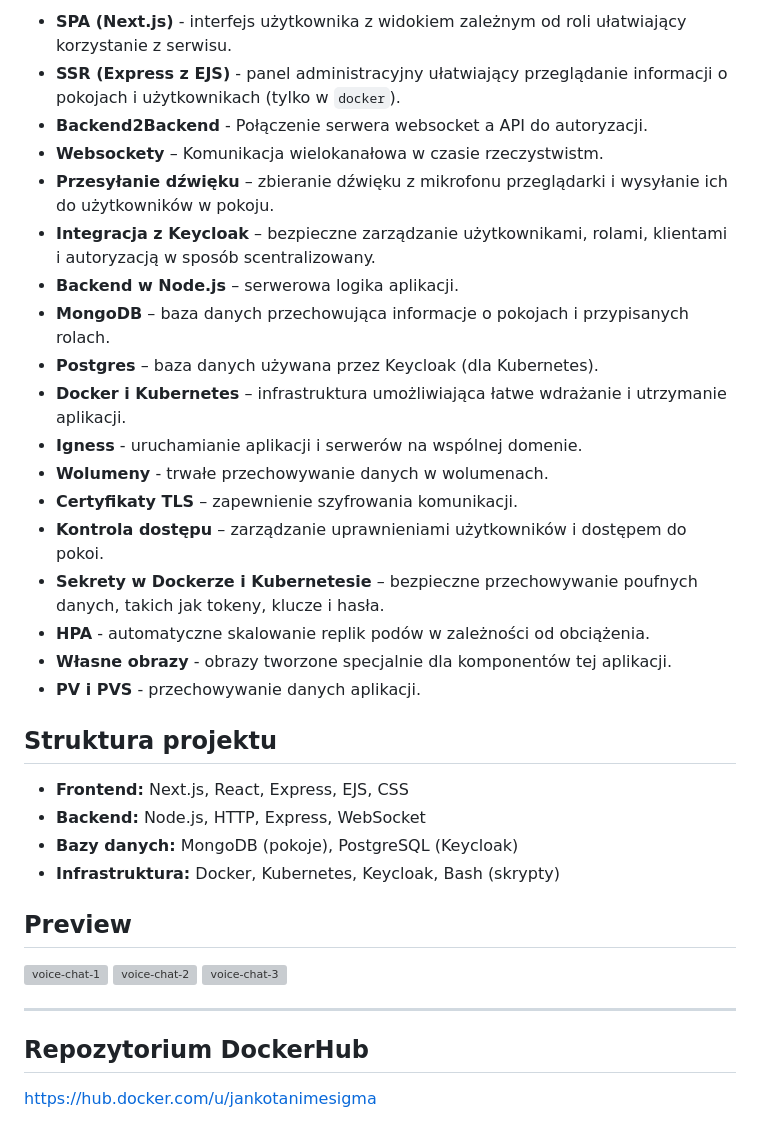
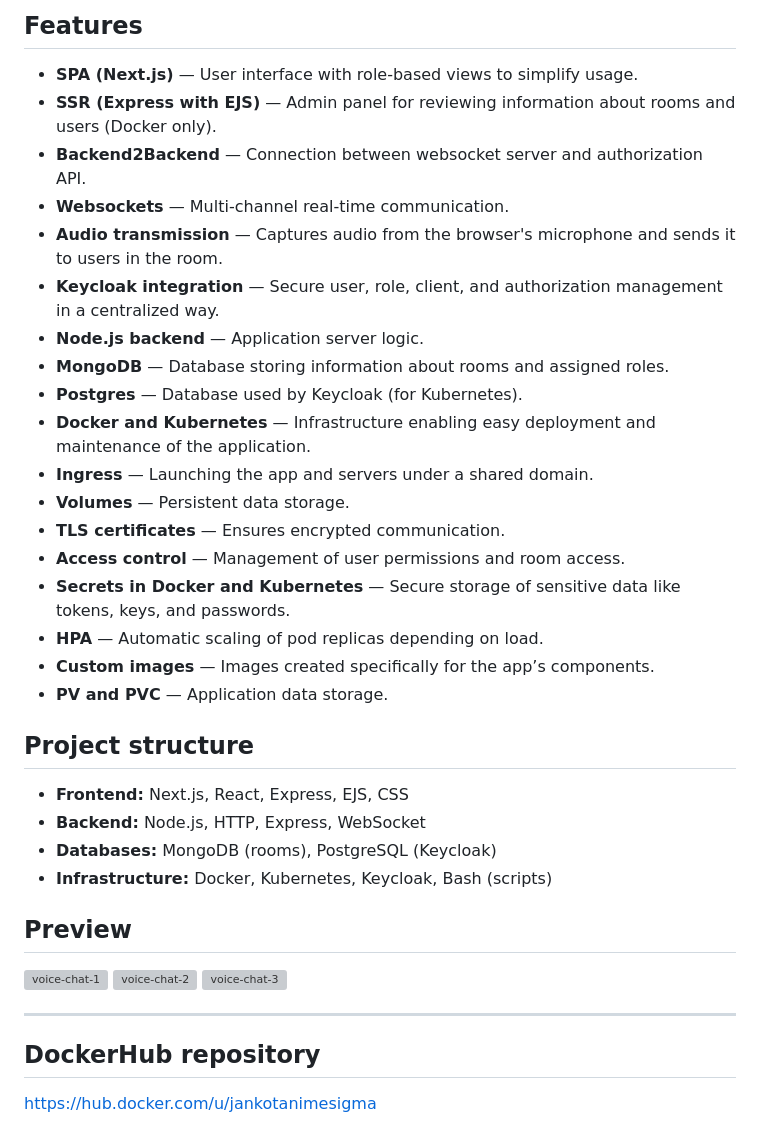
Before and after one commit to jankotanime/voice-chat, a Markdown page: README.md, the part around one of its changes. Drawn GitHub-style; grey boxes are pictures that could not be loaded.

Commit message:
README.md to english

```diff
--- a/README.md
+++ b/README.md
@@ -41,29 +40,31 @@
 
-- **SPA (Next.js)** - interfejs użytkownika z widokiem zależnym od roli ułatwiający korzystanie z serwisu.
-- **SSR (Express z EJS)** - panel administracyjny ułatwiający przeglądanie informacji o pokojach i użytkownikach (tylko w `docker`).
-- **Backend2Backend** - Połączenie serwera websocket a API do autoryzacji.
-- **Websockety** – Komunikacja wielokanałowa w czasie rzeczystwistm.
-- **Przesyłanie dźwięku** – zbieranie dźwięku z mikrofonu przeglądarki i wysyłanie ich do użytkowników w pokoju.
-- **Integracja z Keycloak** – bezpieczne zarządzanie użytkownikami, rolami, klientami i autoryzacją w sposób scentralizowany.
-- **Backend w Node.js** – serwerowa logika aplikacji.
-- **MongoDB** – baza danych przechowująca informacje o pokojach i przypisanych rolach.
-- **Postgres** – baza danych używana przez Keycloak (dla Kubernetes).
-- **Docker i Kubernetes** – infrastruktura umożliwiająca łatwe wdrażanie i utrzymanie aplikacji.
-- **Igness** - uruchamianie aplikacji i serwerów na wspólnej domenie.
-- **Wolumeny** - trwałe przechowywanie danych w wolumenach.
-- **Certyfikaty TLS** – zapewnienie szyfrowania komunikacji.
-- **Kontrola dostępu** – zarządzanie uprawnieniami użytkowników i dostępem do pokoi.
-- **Sekrety w Dockerze i Kubernetesie** – bezpieczne przechowywanie poufnych danych, takich jak tokeny, klucze i hasła.
-- **HPA** - automatyczne skalowanie replik podów w zależności od obciążenia.
-- **Własne obrazy** - obrazy tworzone specjalnie dla komponentów tej aplikacji.
-- **PV i PVS** - przechowywanie danych aplikacji.
+## Features
 
-## Struktura projektu
+- **SPA (Next.js)** — User interface with role-based views to simplify usage.
+- **SSR (Express with EJS)** — Admin panel for reviewing information about rooms and users (Docker only).
+- **Backend2Backend** — Connection between websocket server and authorization API.
+- **Websockets** — Multi-channel real-time communication.
+- **Audio transmission** — Captures audio from the browser's microphone and sends it to users in the room.
+- **Keycloak integration** — Secure user, role, client, and authorization management in a centralized way.
+- **Node.js backend** — Application server logic.
+- **MongoDB** — Database storing information about rooms and assigned roles.
+- **Postgres** — Database used by Keycloak (for Kubernetes).
+- **Docker and Kubernetes** — Infrastructure enabling easy deployment and maintenance of the application.
+- **Ingress** — Launching the app and servers under a shared domain.
+- **Volumes** — Persistent data storage.
+- **TLS certificates** — Ensures encrypted communication.
+- **Access control** — Management of user permissions and room access.
+- **Secrets in Docker and Kubernetes** — Secure storage of sensitive data like tokens, keys, and passwords.
+- **HPA** — Automatic scaling of pod replicas depending on load.
+- **Custom images** — Images created specifically for the app’s components.
+- **PV and PVC** — Application data storage.
+
+## Project structure
 
 - **Frontend:** Next.js, React, Express, EJS, CSS
 - **Backend:** Node.js, HTTP, Express, WebSocket
-- **Bazy danych:** MongoDB (pokoje), PostgreSQL (Keycloak)
-- **Infrastruktura:** Docker, Kubernetes, Keycloak, Bash (skrypty)
+- **Databases:** MongoDB (rooms), PostgreSQL (Keycloak)
+- **Infrastructure:** Docker, Kubernetes, Keycloak, Bash (scripts)
 
 ## Preview
 
@@ -73,5 +74,5 @@
 
 ---
 
-## Repozytorium DockerHub
+## DockerHub repository
 https://hub.docker.com/u/jankotanimesigma
```
Also changed, not shown: other parts of README.md (+21 -22 lines).
